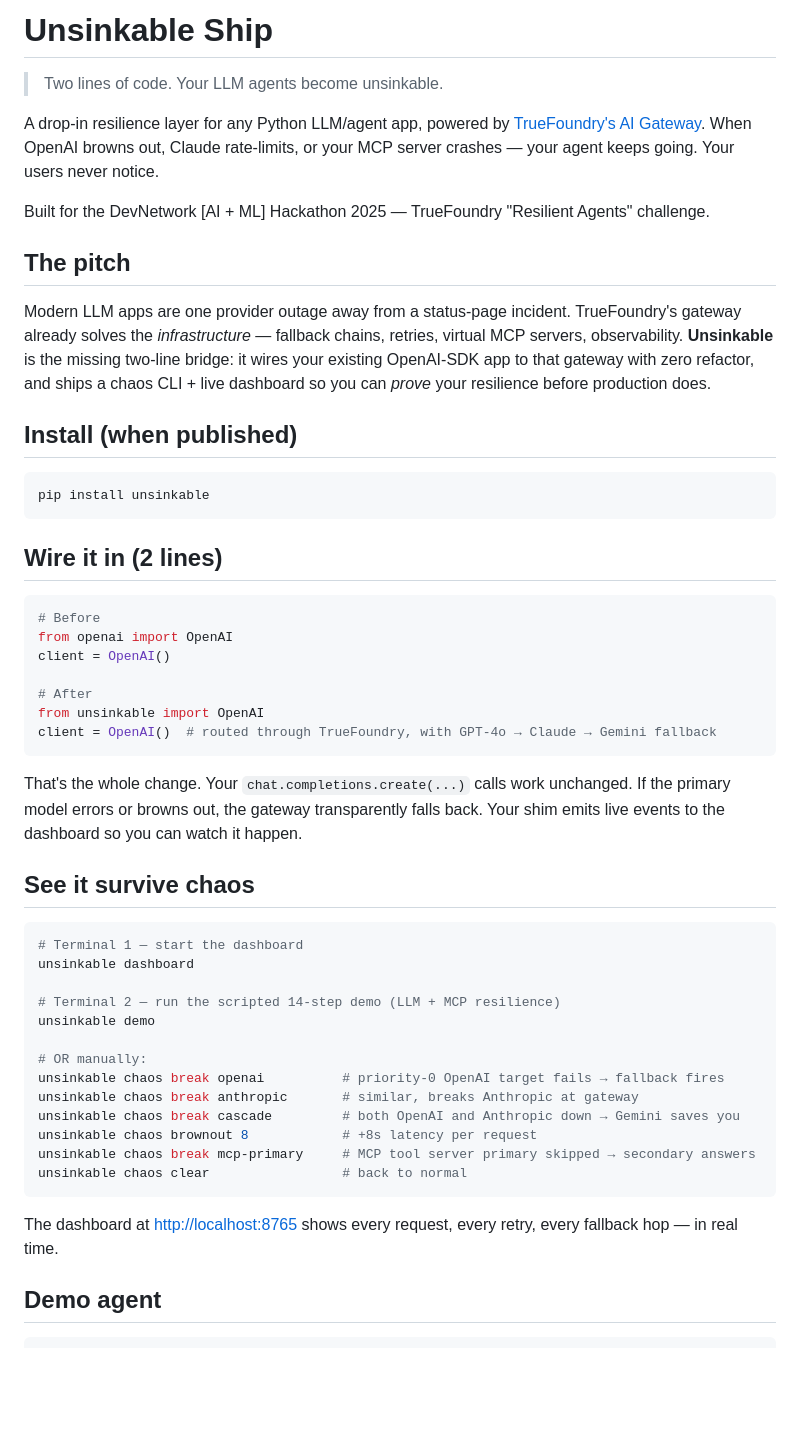
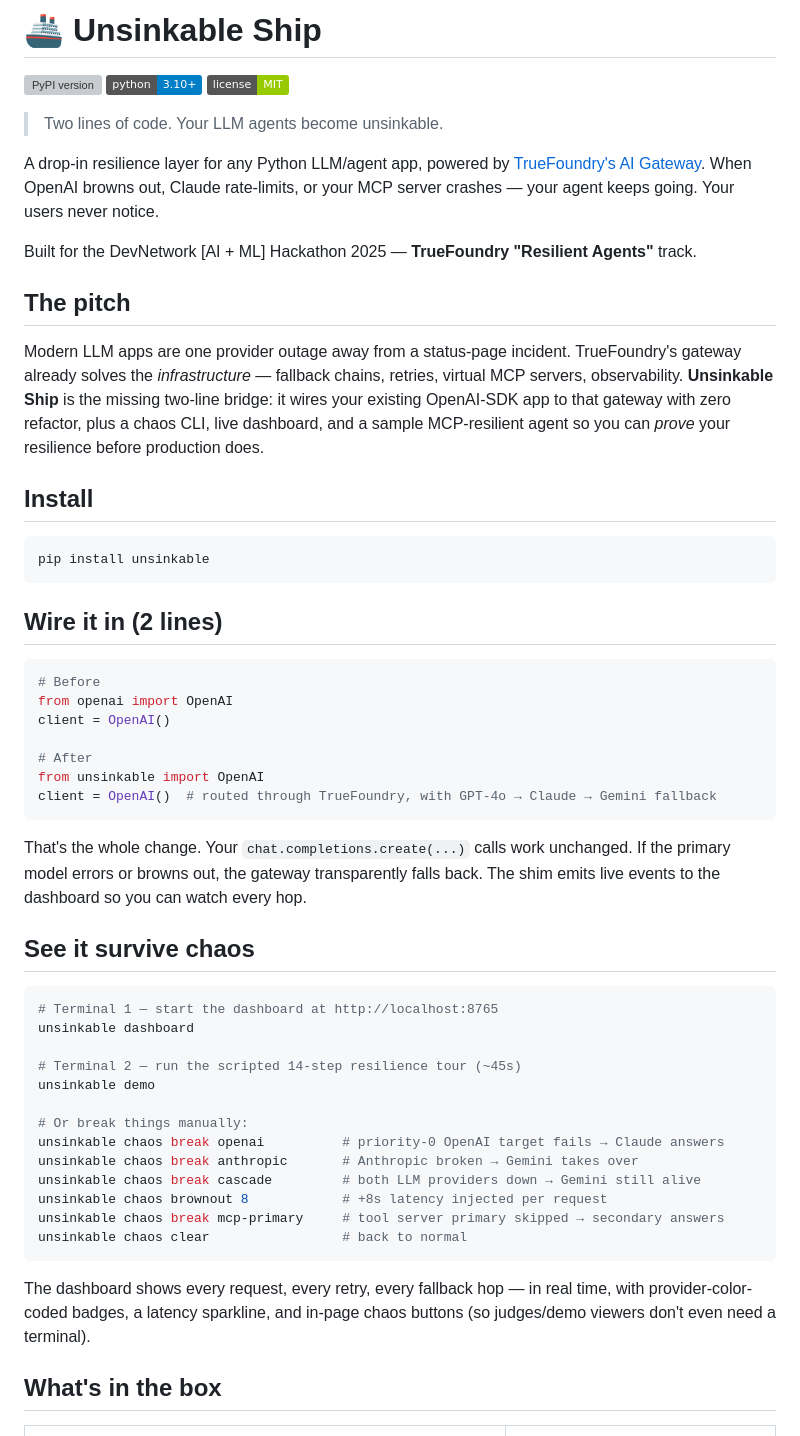
Before and after one commit to 0xNoramiya/unsinkable-ship, a Markdown page: README.md, the part around one of its changes. GitHub-like rendering; badges without logos; blank space fills up the shorter version; grey boxes are pictures that could not be loaded.

````diff
--- a/README.md
+++ b/README.md
@@ -1,16 +1,20 @@
-# Unsinkable Ship
+# 🚢 Unsinkable Ship
+
+[![PyPI version](https://img.shields.io/pypi/v/unsinkable.svg)](https://pypi.org/project/unsinkable/)
+[![Python 3.10+](https://img.shields.io/badge/python-3.10%2B-blue.svg)](https://www.python.org/downloads/)
+[![License: MIT](https://img.shields.io/badge/license-MIT-green.svg)](LICENSE)
 
 > Two lines of code. Your LLM agents become unsinkable.
 
 A drop-in resilience layer for any Python LLM/agent app, powered by [TrueFoundry's AI Gateway](https://www.truefoundry.com/docs/ai-gateway/intro-to-llm-gateway). When OpenAI browns out, Claude rate-limits, or your MCP server crashes — your agent keeps going. Your users never notice.
 
-Built for the DevNetwork [AI + ML] Hackathon 2025 — TrueFoundry "Resilient Agents" challenge.
+Built for the DevNetwork [AI + ML] Hackathon 2025 — **TrueFoundry "Resilient Agents"** track.
 
 ## The pitch
 
-Modern LLM apps are one provider outage away from a status-page incident. TrueFoundry's gateway already solves the *infrastructure* — fallback chains, retries, virtual MCP servers, observability. **Unsinkable** is the missing two-line bridge: it wires your existing OpenAI-SDK app to that gateway with zero refactor, and ships a chaos CLI + live dashboard so you can *prove* your resilience before production does.
+Modern LLM apps are one provider outage away from a status-page incident. TrueFoundry's gateway already solves the *infrastructure* — fallback chains, retries, virtual MCP servers, observability. **Unsinkable Ship** is the missing two-line bridge: it wires your existing OpenAI-SDK app to that gateway with zero refactor, plus a chaos CLI, live dashboard, and a sample MCP-resilient agent so you can *prove* your resilience before production does.
 
-## Install (when published)
+## Install
 
 ```bash
 pip install unsinkable
@@ -28,27 +32,27 @@ from unsinkable import OpenAI
 client = OpenAI()  # routed through TrueFoundry, with GPT-4o → Claude → Gemini fallback
 ```
 
-That's the whole change. Your `chat.completions.create(...)` calls work unchanged. If the primary model errors or browns out, the gateway transparently falls back. Your shim emits live events to the dashboard so you can watch it happen.
+That's the whole change. Your `chat.completions.create(...)` calls work unchanged. If the primary model errors or browns out, the gateway transparently falls back. The shim emits live events to the dashboard so you can watch every hop.
 
 ## See it survive chaos
 
 ```bash
-# Terminal 1 — start the dashboard
+# Terminal 1 — start the dashboard at http://localhost:8765
 unsinkable dashboard
 
-# Terminal 2 — run the scripted 14-step demo (LLM + MCP resilience)
+# Terminal 2 — run the scripted 14-step resilience tour (~45s)
 unsinkable demo
 
-# OR manually:
-unsinkable chaos break openai          # priority-0 OpenAI target fails → fallback fires
-unsinkable chaos break anthropic       # similar, breaks Anthropic at gateway
-unsinkable chaos break cascade         # both OpenAI and Anthropic down → Gemini saves you
-unsinkable chaos brownout 8            # +8s latency per request
-unsinkable chaos break mcp-primary     # MCP tool server primary skipped → secondary answers
+# Or break things manually:
+unsinkable chaos break openai          # priority-0 OpenAI target fails → Claude answers
+unsinkable chaos break anthropic       # Anthropic broken → Gemini takes over
+unsinkable chaos break cascade         # both LLM providers down → Gemini still alive
+unsinkable chaos brownout 8            # +8s latency injected per request
+unsinkable chaos break mcp-primary     # tool server primary skipped → secondary answers
 unsinkable chaos clear                 # back to normal
 ```
 
-The dashboard at <http://localhost:8765> shows every request, every retry, every fallback hop — in real time.
+The dashboard shows every request, every retry, every fallback hop — in real time, with provider-color-coded badges, a latency sparkline, and in-page chaos buttons (so judges/demo viewers don't even need a terminal).
 
-## Demo agent
+## What's in the box
 
````
Also changed, not shown: other parts of README.md (+42 -19 lines).
